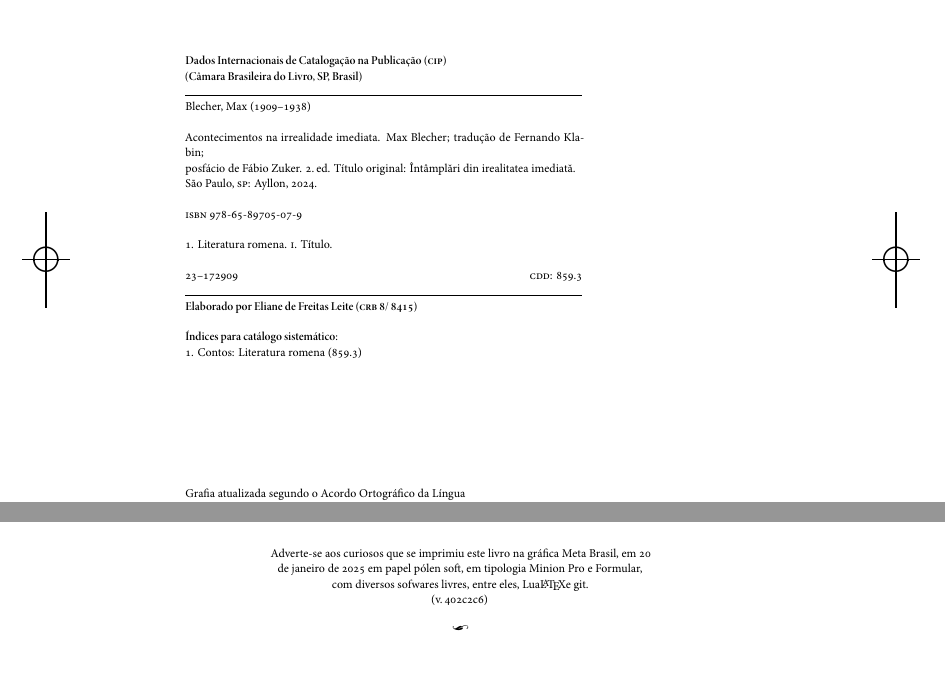
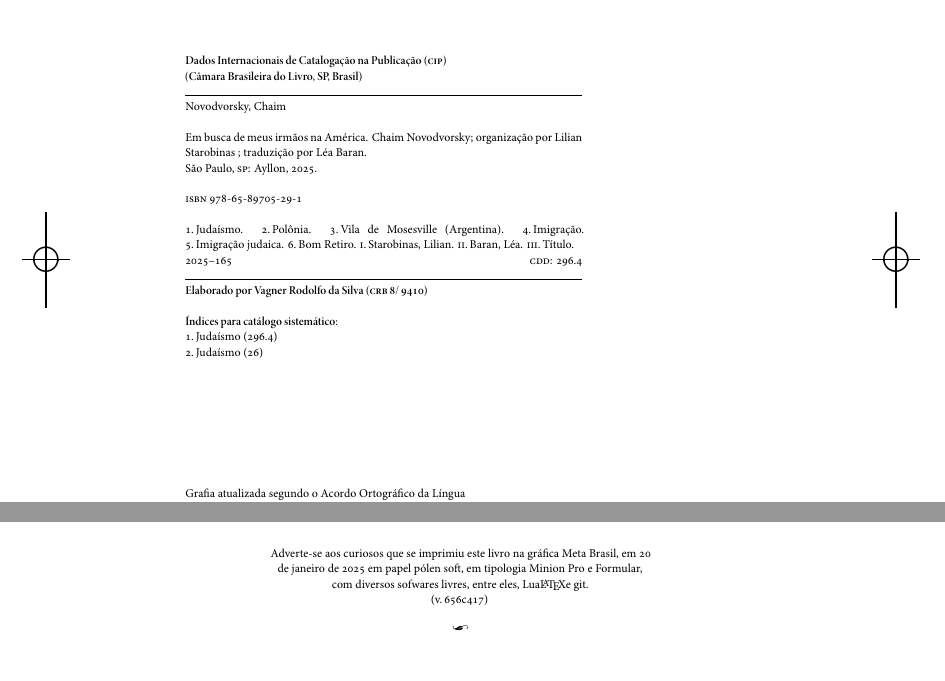
Before and after one commit to Ayllon-Editora/novodvorsky_america, a LaTeX book (LIVRO.tex, which reads 2-creditos.tex, edlab-git.sty): two parts of pages 2 and 96 of 96 before the commit and two parts of pages 2 and 98 of 98 after it, joined at a grey line, cut so that both start at the same text. Compiled offline with XeLaTeX; a missing font is replaced by an installed copy or a similar font.

Commit message:
ficha catalog

```diff
--- a/2-creditos.tex
+++ b/2-creditos.tex
@@ -47,24 +47,24 @@
 
 \textbf{\hrule}\smallskip
 
-Blecher, Max (1909--1938)\\
+Novodvorsky, Chaim\\
 
-\textit{Acontecimentos na irrealidade imediata}. Max Blecher; tradução de Fernando Klabin;\\
-posfácio de Fábio Zuker. 2.\,ed. Título original: \textit{Întâmplări din irealitatea imediată}.\\
-São Paulo, \textsc{sp}: Ayllon, 2024. \\
+\textit{Em busca de meus irmãos na América}. Chaim Novodvorsky; organização por Lilian Starobinas ; traduzição por Léa Baran.\\
+São Paulo, \textsc{sp}: Ayllon, 2025. \\
 
-\textsc{isbn} 978-65-89705-07-9\\
+\textsc{isbn} 978-65-89705-29-1\\
 
-1. Literatura romena. \textsc{i}. Título.\\
+1.\,Judaísmo. 2.\,Polônia. 3.\,Vila de Mosesville (Argentina). 4.\,Imigração. 5.\,Imigração judaica. 6.\,Bom Retiro. \textsc{i}.\,Starobinas, Lilian. \textsc{ii}.\,Baran, Léa. \textsc{iii}.\,Título.
 
-23--172909 \hfill \textsc{cdd}: 859.3
+2025--165 \hfill \textsc{cdd}: 296.4
 
 \textbf{\hrule}\smallskip
 
-\textbf{Elaborado por Eliane de Freitas Leite (\textsc{crb} 8/\,8415)}\\
+\textbf{Elaborado por Vagner Rodolfo da Silva (\textsc{crb} 8/\,9410)}\\
 
 \textbf{Índices para catálogo sistemático:}\\
-1. Contos: Literatura romena (859.3)
+1.\,Judaísmo (296.4)\\
+2.\,Judaísmo (26)
 
 \end{minipage}
 
--- a/edlab-git.sty
+++ b/edlab-git.sty
@@ -1 +1 @@
-\newcommand{\RevisionInfo}{402c2c6}
+\newcommand{\RevisionInfo}{656c417}
```
Also changed, not shown: Y-publicidade.tex (+1 -1 lines).
